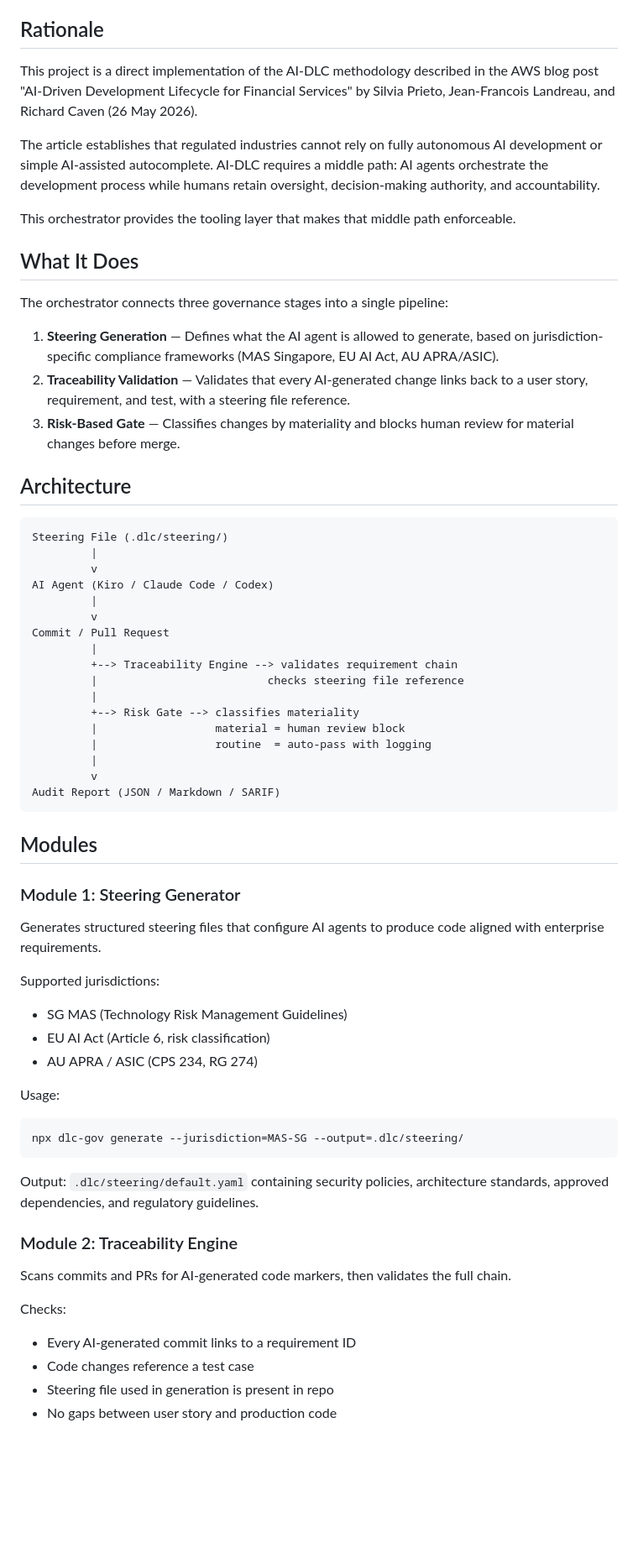
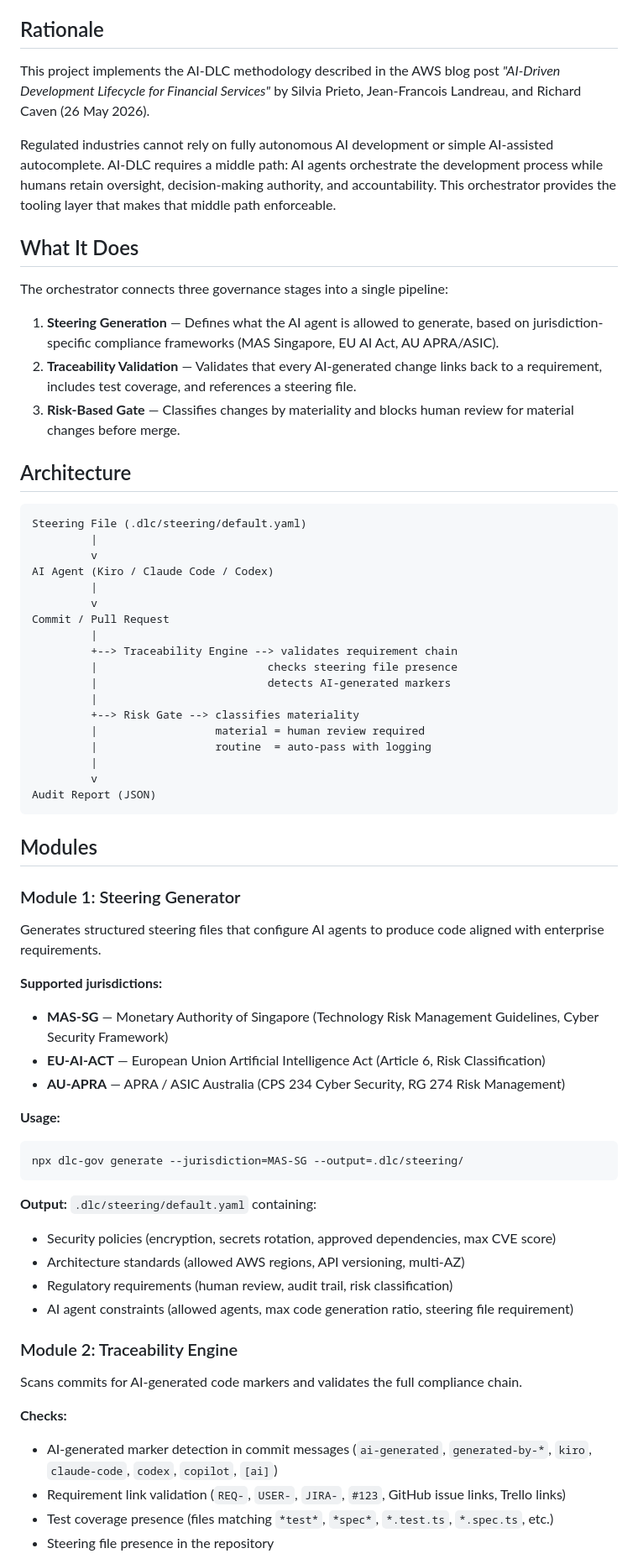
Before and after one commit to kdeath83/ai-dlc-governance-orchestrator, a Markdown page: README.md, the part around one of its changes. Shown at 84% size. Drawn GitHub-style; blank space fills up the shorter version.

````diff
--- a/README.md
+++ b/README.md
@@ -4,25 +4,22 @@ An end-to-end governance pipeline for AI-Driven Development Lifecycle (AI-DLC) t
 
 ## Rationale
 
-This project is a direct implementation of the AI-DLC methodology described in the AWS blog post
-"AI-Driven Development Lifecycle for Financial Services" by Silvia Prieto, Jean-Francois Landreau, and Richard Caven (26 May 2026).
+This project implements the AI-DLC methodology described in the AWS blog post *"AI-Driven Development Lifecycle for Financial Services"* by Silvia Prieto, Jean-Francois Landreau, and Richard Caven (26 May 2026).
 
-The article establishes that regulated industries cannot rely on fully autonomous AI development or simple AI-assisted autocomplete. AI-DLC requires a middle path: AI agents orchestrate the development process while humans retain oversight, decision-making authority, and accountability.
-
-This orchestrator provides the tooling layer that makes that middle path enforceable.
+Regulated industries cannot rely on fully autonomous AI development or simple AI-assisted autocomplete. AI-DLC requires a middle path: AI agents orchestrate the development process while humans retain oversight, decision-making authority, and accountability. This orchestrator provides the tooling layer that makes that middle path enforceable.
 
 ## What It Does
 
 The orchestrator connects three governance stages into a single pipeline:
 
 1. **Steering Generation** — Defines what the AI agent is allowed to generate, based on jurisdiction-specific compliance frameworks (MAS Singapore, EU AI Act, AU APRA/ASIC).
-2. **Traceability Validation** — Validates that every AI-generated change links back to a user story, requirement, and test, with a steering file reference.
+2. **Traceability Validation** — Validates that every AI-generated change links back to a requirement, includes test coverage, and references a steering file.
 3. **Risk-Based Gate** — Classifies changes by materiality and blocks human review for material changes before merge.
 
 ## Architecture
 
 ```
-Steering File (.dlc/steering/)
+Steering File (.dlc/steering/default.yaml)
          |
          v
 AI Agent (Kiro / Claude Code / Codex)
@@ -31,14 +28,15 @@ AI Agent (Kiro / Claude Code / Codex)
 Commit / Pull Request
          |
          +--> Traceability Engine --> validates requirement chain
-         |                          checks steering file reference
+         |                          checks steering file presence
+         |                          detects AI-generated markers
          |
          +--> Risk Gate --> classifies materiality
-         |                  material = human review block
+         |                  material = human review required
          |                  routine  = auto-pass with logging
          |
          v
-Audit Report (JSON / Markdown / SARIF)
+Audit Report (JSON)
 ```
 
 ## Modules
@@ -47,25 +45,29 @@ Audit Report (JSON / Markdown / SARIF)
 
 Generates structured steering files that configure AI agents to produce code aligned with enterprise requirements.
 
-Supported jurisdictions:
-- SG MAS (Technology Risk Management Guidelines)
-- EU AI Act (Article 6, risk classification)
-- AU APRA / ASIC (CPS 234, RG 274)
+**Supported jurisdictions:**
+- **MAS-SG** — Monetary Authority of Singapore (Technology Risk Management Guidelines, Cyber Security Framework)
+- **EU-AI-ACT** — European Union Artificial Intelligence Act (Article 6, Risk Classification)
+- **AU-APRA** — APRA / ASIC Australia (CPS 234 Cyber Security, RG 274 Risk Management)
 
-Usage:
+**Usage:**
 ```bash
 npx dlc-gov generate --jurisdiction=MAS-SG --output=.dlc/steering/
 ```
 
-Output: `.dlc/steering/default.yaml` containing security policies, architecture standards, approved dependencies, and regulatory guidelines.
+**Output:** `.dlc/steering/default.yaml` containing:
+- Security policies (encryption, secrets rotation, approved dependencies, max CVE score)
+- Architecture standards (allowed AWS regions, API versioning, multi-AZ)
+- Regulatory requirements (human review, audit trail, risk classification)
+- AI agent constraints (allowed agents, max code generation ratio, steering file requirement)
 
 ### Module 2: Traceability Engine
 
-Scans commits and PRs for AI-generated code markers, then validates the full chain.
+Scans commits for AI-generated code markers and validates the full compliance chain.
 
-Checks:
-- Every AI-generated commit links to a requirement ID
-- Code changes reference a test case
-- Steering file used in generation is present in repo
-- No gaps between user story and production code
+**Checks:**
+- AI-generated marker detection in commit messages (`ai-generated`, `generated-by-*`, `kiro`, `claude-code`, `codex`, `copilot`, `[ai]`)
+- Requirement link validation (`REQ-`, `USER-`, `JIRA-`, `#123`, GitHub issue links, Trello links)
+- Test coverage presence (files matching `*test*`, `*spec*`, `*.test.ts`, `*.spec.ts`, etc.)
+- Steering file presence in the repository
 
````
Also changed, not shown: other parts of README.md (+148 -84 lines).
